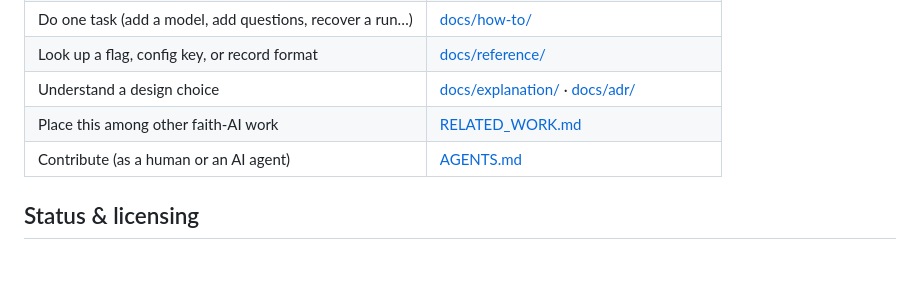
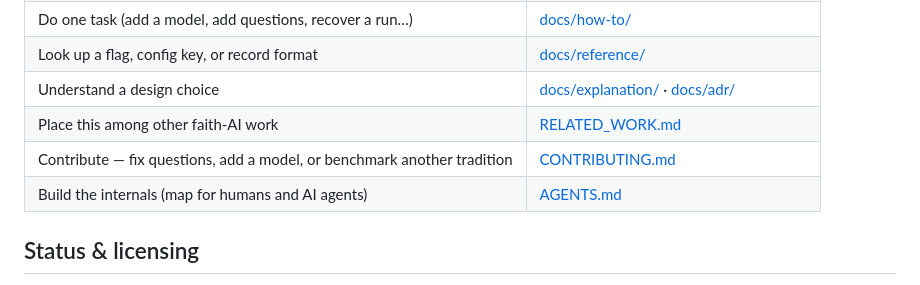
Before and after one commit to DeseretBenchDev/DeseretBench, a Markdown page: README.md, the part around the change. Rendered like a GitHub page.

```diff
--- a/README.md
+++ b/README.md
@@ -196,7 +196,8 @@ AGENTS.md            # working agreement for contributors, AI and human
 | Look up a flag, config key, or record format | [docs/reference/](docs/reference/) |
 | Understand a design choice | [docs/explanation/](docs/explanation/) · [docs/adr/](docs/adr/) |
 | Place this among other faith-AI work | [RELATED_WORK.md](RELATED_WORK.md) |
-| Contribute (as a human or an AI agent) | [AGENTS.md](AGENTS.md) |
+| Contribute — fix questions, add a model, or benchmark another tradition | [CONTRIBUTING.md](CONTRIBUTING.md) |
+| Build the internals (map for humans and AI agents) | [AGENTS.md](AGENTS.md) |
 
 ## Status & licensing
 
```
Also changed, not shown: CONTRIBUTING.md (added, +77 -0 lines), docs/how-to/run-any-model.md (+21 -8 lines).
